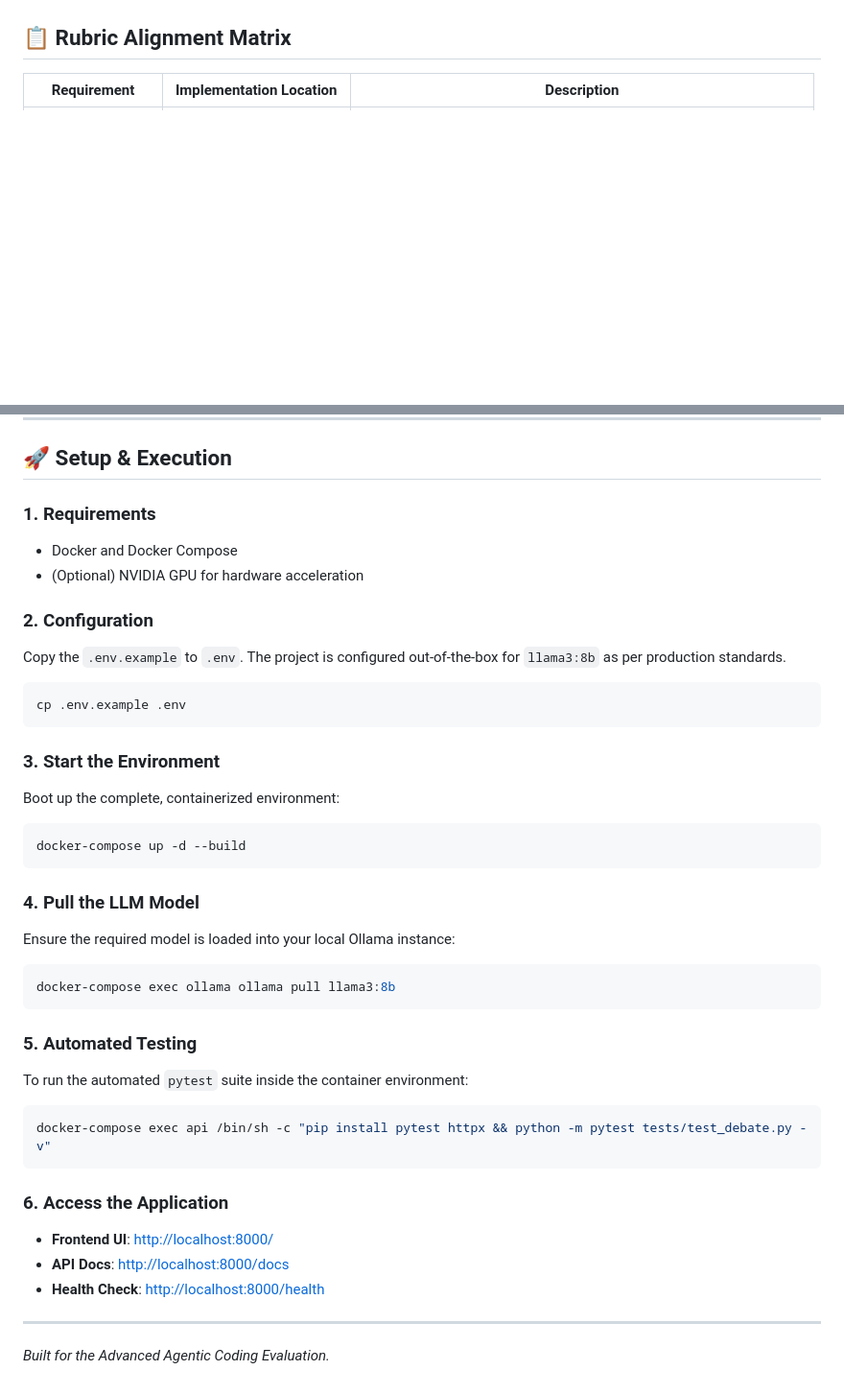
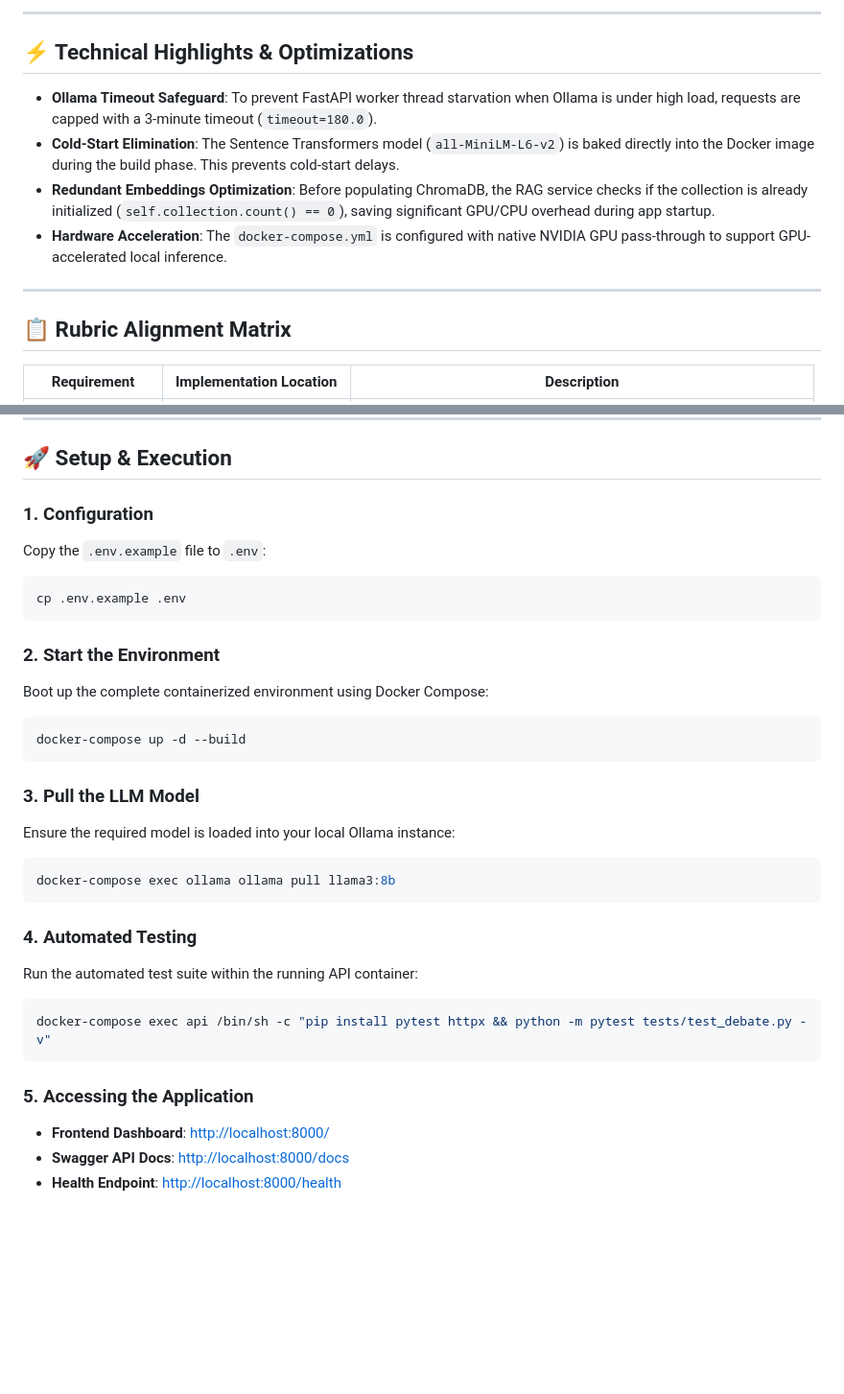
Before and after one commit to SabbellaLaharika/ClimateDebateAI, a Markdown page: README.md, 2 parts joined by grey strips. Shown at 96% size. Rendered like a GitHub page; blank space fills up the shorter version.

````diff
--- a/README.md
+++ b/README.md
@@ -47,3 +64,14 @@ sequenceDiagram
+---
+
+## ⚡ Technical Highlights & Optimizations
+
+- **Ollama Timeout Safeguard**: To prevent FastAPI worker thread starvation when Ollama is under high load, requests are capped with a 3-minute timeout (`timeout=180.0`).
+- **Cold-Start Elimination**: The Sentence Transformers model (`all-MiniLM-L6-v2`) is baked directly into the Docker image during the build phase. This prevents cold-start delays.
+- **Redundant Embeddings Optimization**: Before populating ChromaDB, the RAG service checks if the collection is already initialized (`self.collection.count() == 0`), saving significant GPU/CPU overhead during app startup.
+- **Hardware Acceleration**: The `docker-compose.yml` is configured with native NVIDIA GPU pass-through to support GPU-accelerated local inference.
+
+---
+
 ## 📋 Rubric Alignment Matrix
 
 | Requirement | Implementation Location | Description |
@@ -59,38 +87,31 @@ sequenceDiagram
 
 ## 🚀 Setup & Execution
 
-### 1. Requirements
-- Docker and Docker Compose
-- (Optional) NVIDIA GPU for hardware acceleration
-
-### 2. Configuration
-Copy the `.env.example` to `.env`. The project is configured out-of-the-box for `llama3:8b` as per production standards.
+### 1. Configuration
+Copy the `.env.example` file to `.env`:
 ```bash
 cp .env.example .env
 ```
 
-### 3. Start the Environment
-Boot up the complete, containerized environment:
+### 2. Start the Environment
+Boot up the complete containerized environment using Docker Compose:
 ```bash
 docker-compose up -d --build
 ```
 
-### 4. Pull the LLM Model
+### 3. Pull the LLM Model
 Ensure the required model is loaded into your local Ollama instance:
 ```bash
 docker-compose exec ollama ollama pull llama3:8b
 ```
 
-### 5. Automated Testing
-To run the automated `pytest` suite inside the container environment:
+### 4. Automated Testing
+Run the automated test suite within the running API container:
 ```bash
 docker-compose exec api /bin/sh -c "pip install pytest httpx && python -m pytest tests/test_debate.py -v"
 ```
 
-### 6. Access the Application
-- **Frontend UI**: [http://localhost:8000/](http://localhost:8000/)
-- **API Docs**: [http://localhost:8000/docs](http://localhost:8000/docs)
-- **Health Check**: [http://localhost:8000/health](http://localhost:8000/health)
-
----
-*Built for the Advanced Agentic Coding Evaluation.*
+### 5. Accessing the Application
+- **Frontend Dashboard**: [http://localhost:8000/](http://localhost:8000/)
+- **Swagger API Docs**: [http://localhost:8000/docs](http://localhost:8000/docs)
+- **Health Endpoint**: [http://localhost:8000/health](http://localhost:8000/health)
````
Also changed, not shown: other parts of README.md (+31 -14 lines), assets/dashboard_mockup.png (added), assets/system_architecture.png (added), 2 other files.
